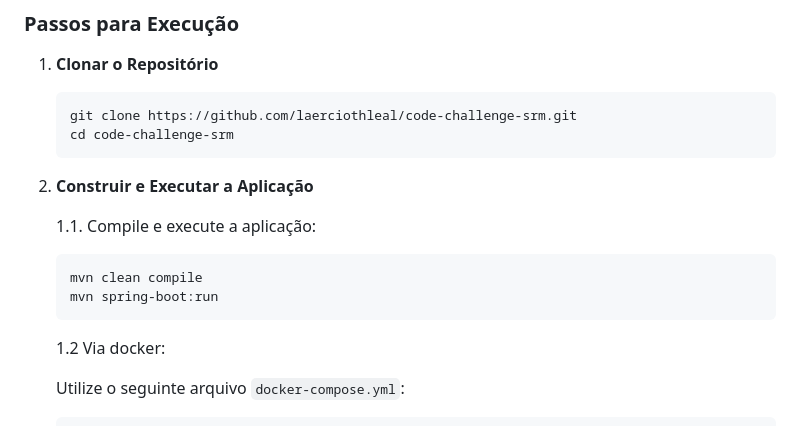
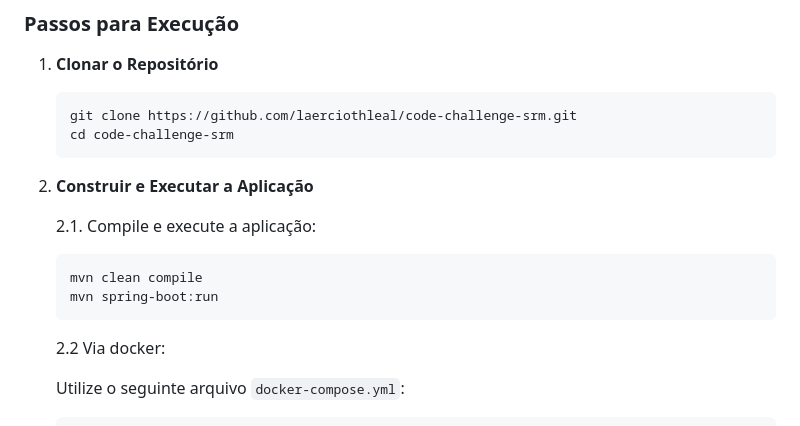
Before and after one commit to laerciothleal/code-challenge-srm, a Markdown page: README.md, the part around the change. Rendered like a GitHub page.

````diff
--- a/README.md
+++ b/README.md
@@ -43,14 +43,14 @@ O sistema oferece:
 
 2. **Construir e Executar a Aplicação**
 
-   1.1. Compile e execute a aplicação:
+   2.1. Compile e execute a aplicação:
 
    ```bash
    mvn clean compile
    mvn spring-boot:run
    ```
 
-   1.2 Via docker:
+   2.2 Via docker:
 
    Utilize o seguinte arquivo `docker-compose.yml`:
 
````
